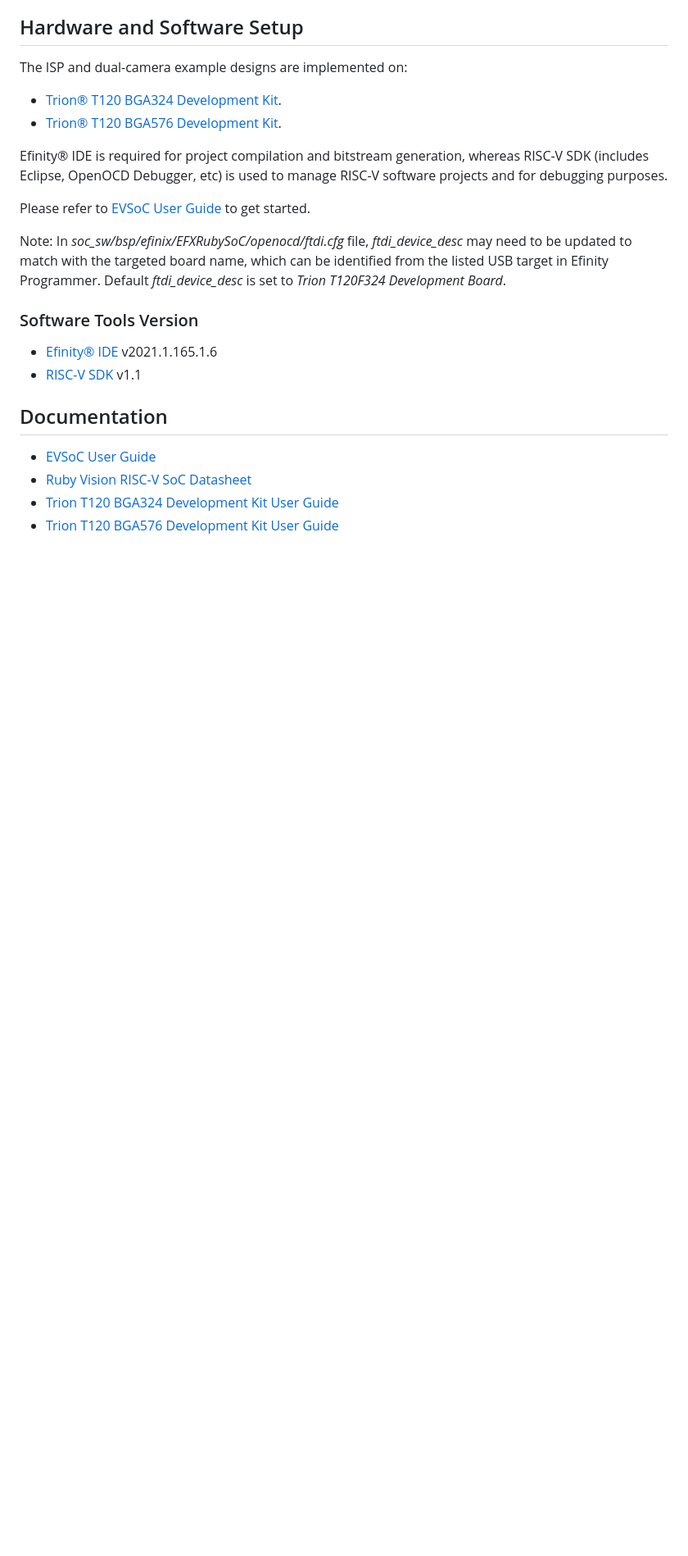
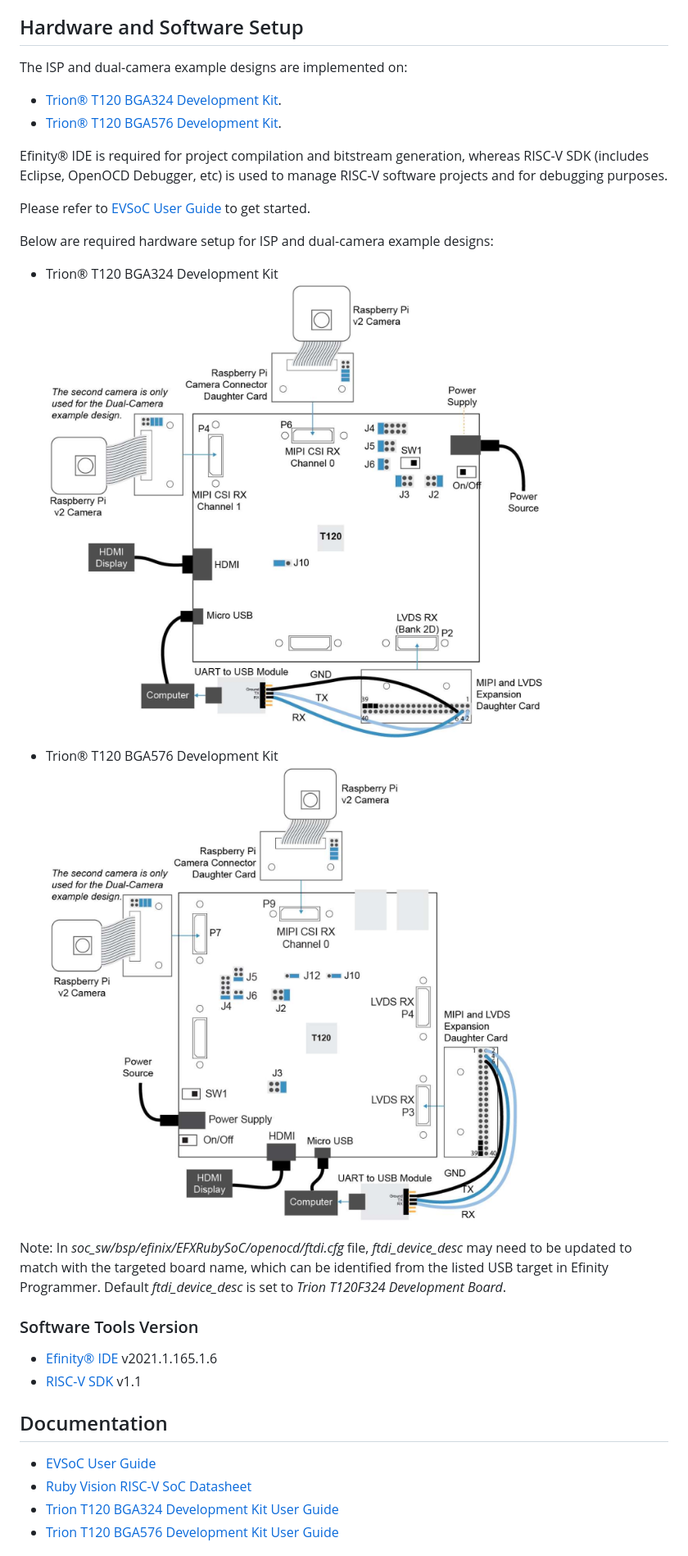
Before and after one commit to Efinix-Inc/evsoc, a Markdown page: README.md, the part around the change. Shown at 82% size. Rendered like a GitHub page; pictures changed too: docs/t120f324_hw_setup.png (added), docs/t120f576_hw_setup.png (added); blank space fills up the shorter version.

Commit message:
Added hardware setup diagram for T120F324 and T120F576 development kits.

```diff
--- a/README.md
+++ b/README.md
@@ -73,6 +73,12 @@ The ISP and dual-camera example designs are implemented on:
 Efinity® IDE is required for project compilation and bitstream generation, whereas RISC-V SDK (includes Eclipse, OpenOCD Debugger, etc) is used to manage RISC-V software projects and for debugging purposes.
 
 Please refer to [EVSoC User Guide](https://www.efinixinc.com/support/docsdl.php?s=ef&pn=UG-EVSOC) to get started.
+
+Below are required hardware setup for ISP and dual-camera example designs:
+- Trion® T120 BGA324 Development Kit
+![](docs/t120f324_hw_setup.png "Hardware setup for T120 BGA324 development kit")
+- Trion® T120 BGA576 Development Kit
+![](docs/t120f576_hw_setup.png "Hardware setup for T120 BGA324 development kit")
 
 Note: In *soc_sw/bsp/efinix/EFXRubySoC/openocd/ftdi.cfg* file, *ftdi_device_desc* may need to be updated to match with the targeted board name, which can be identified from the listed USB target in Efinity Programmer. Default *ftdi_device_desc* is set to *Trion T120F324 Development Board*.
 
```
Also changed, not shown: docs/isp_example_design_t120f324_hw_setup.png (deleted).
